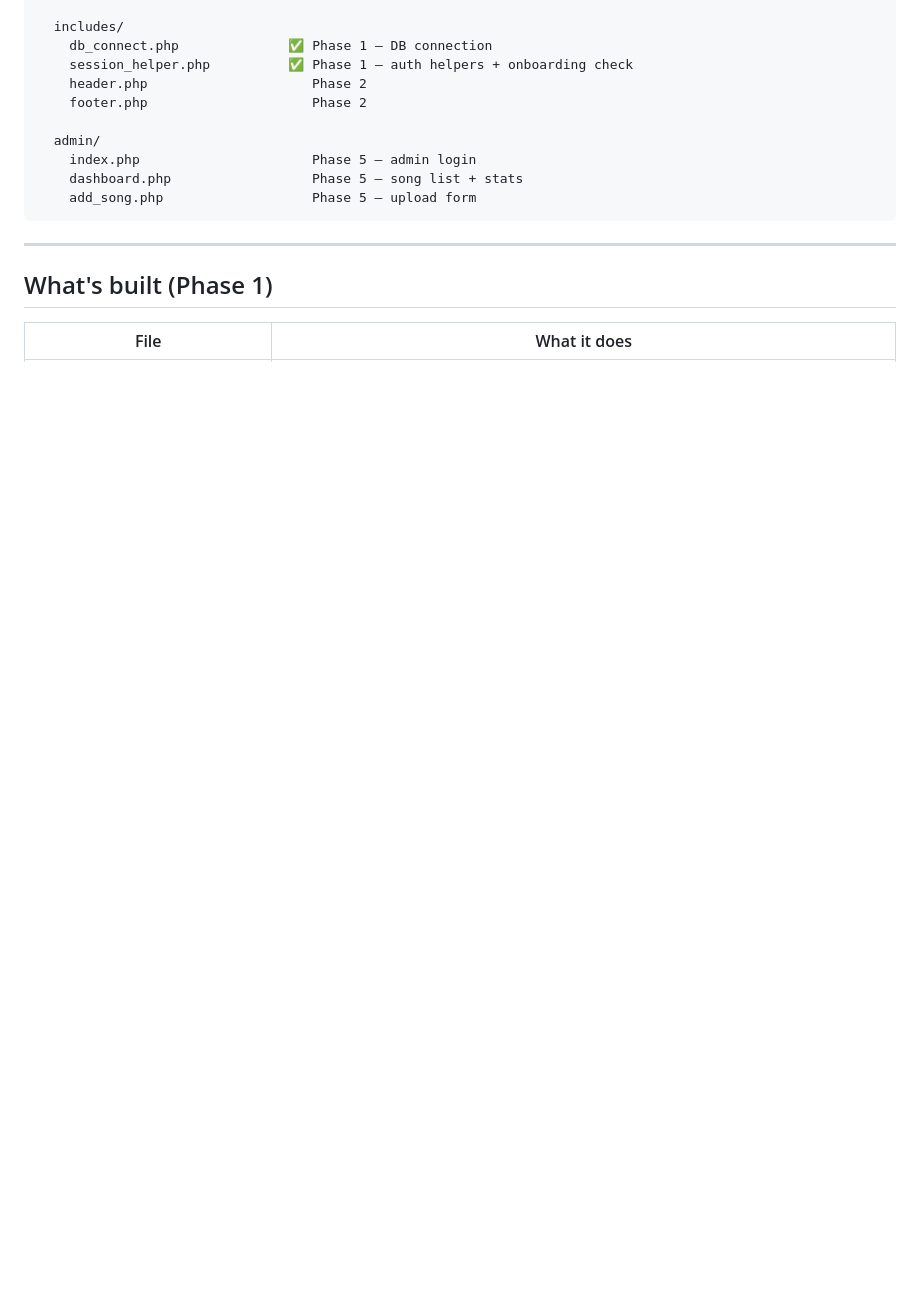
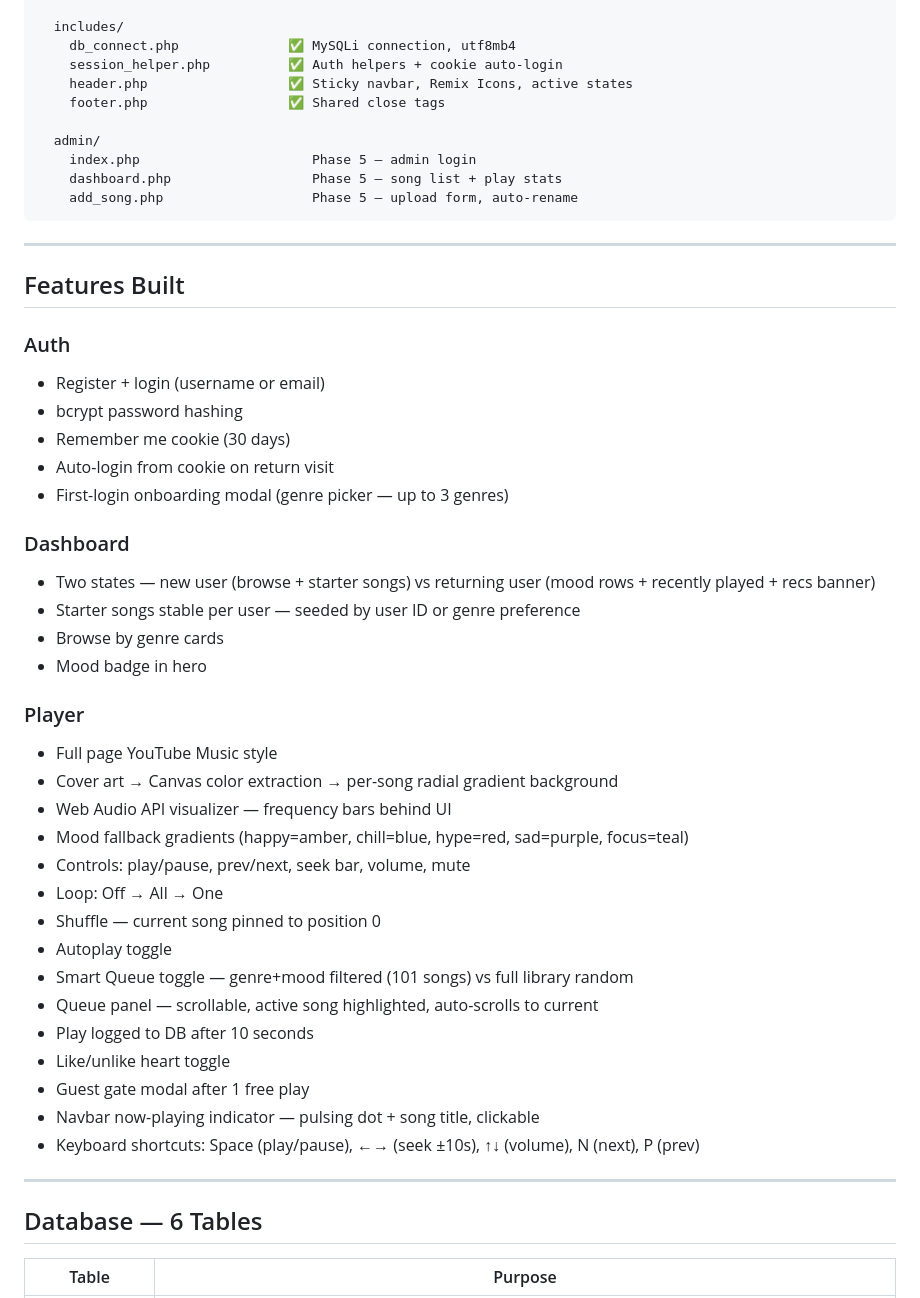
Before and after one commit to Harsh-Codes-hub/groovekut-music-player, a Markdown page: README.md, the part around one of its changes. Drawn GitHub-style; blank space fills up the shorter version.

````diff
--- a/README.md
+++ b/README.md
@@ -73,19 +86,53 @@ Same name, different extension, different folder. Always.
 
   includes/
-    db_connect.php              ✅ Phase 1 — DB connection
-    session_helper.php          ✅ Phase 1 — auth helpers + onboarding check
-    header.php                     Phase 2
-    footer.php                     Phase 2
+    db_connect.php              ✅ MySQLi connection, utf8mb4
+    session_helper.php          ✅ Auth helpers + cookie auto-login
+    header.php                  ✅ Sticky navbar, Remix Icons, active states
+    footer.php                  ✅ Shared close tags
 
   admin/
     index.php                      Phase 5 — admin login
-    dashboard.php                  Phase 5 — song list + stats
-    add_song.php                   Phase 5 — upload form
+    dashboard.php                  Phase 5 — song list + play stats
+    add_song.php                   Phase 5 — upload form, auto-rename
 ```
 
 ---
 
-## What's built (Phase 1)
+## Features Built
 
-| File | What it does |
+### Auth
+- Register + login (username or email)
+- bcrypt password hashing
+- Remember me cookie (30 days)
+- Auto-login from cookie on return visit
+- First-login onboarding modal (genre picker — up to 3 genres)
+
+### Dashboard
+- Two states — new user (browse + starter songs) vs returning user (mood rows + recently played + recs banner)
+- Starter songs stable per user — seeded by user ID or genre preference
+- Browse by genre cards
+- Mood badge in hero
+
+### Player
+- Full page YouTube Music style
+- Cover art → Canvas color extraction → per-song radial gradient background
+- Web Audio API visualizer — frequency bars behind UI
+- Mood fallback gradients (happy=amber, chill=blue, hype=red, sad=purple, focus=teal)
+- Controls: play/pause, prev/next, seek bar, volume, mute
+- Loop: Off → All → One
+- Shuffle — current song pinned to position 0
+- Autoplay toggle
+- Smart Queue toggle — genre+mood filtered (101 songs) vs full library random
+- Queue panel — scrollable, active song highlighted, auto-scrolls to current
+- Play logged to DB after 10 seconds
+- Like/unlike heart toggle
+- Guest gate modal after 1 free play
+- Navbar now-playing indicator — pulsing dot + song title, clickable
+- Keyboard shortcuts: Space (play/pause), ←→ (seek ±10s), ↑↓ (volume), N (next), P (prev)
+
+---
+
+## Database — 6 Tables
+
+| Table | Purpose |
 |---|---|
````
Also changed, not shown: other parts of README.md (+96 -53 lines).
